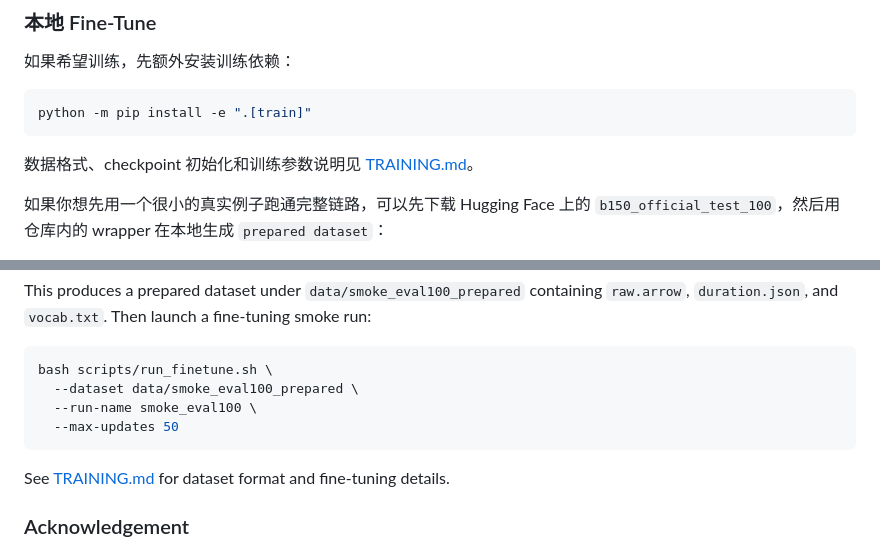
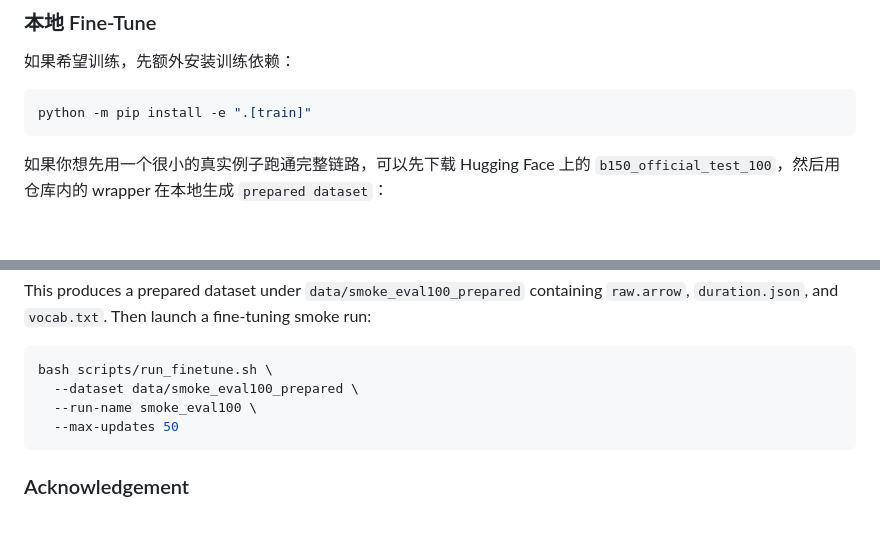
Before and after one commit to yongaifadian1/MAGIC-TTS, a Markdown page: README.md, 2 parts joined by grey strips. GitHub-like rendering; blank space fills up the shorter version.

Commit message:
Drop nonessential training guide file

````diff
--- a/README.md
+++ b/README.md
@@ -151,8 +151,6 @@ python inference/align_prompt_with_mfa.py \
 ```bash
 python -m pip install -e ".[train]"
 ```
-
-数据格式、checkpoint 初始化和训练参数说明见 [TRAINING.md](./TRAINING.md)。
 
 如果你想先用一个很小的真实例子跑通完整链路，可以先下载 Hugging Face 上的 `b150_official_test_100`，然后用仓库内的 wrapper 在本地生成 `prepared dataset`：
 
@@ -369,8 +367,6 @@ bash scripts/run_finetune.sh \
   --max-updates 50
 ```
 
-See [TRAINING.md](./TRAINING.md) for dataset format and fine-tuning details.
-
 ### Acknowledgement
 
 MAGIC-TTS builds on the backbone implementation provided by F5-TTS and uses its public checkpoint as the initialization starting point for training.
````
Also changed, not shown: TRAINING.md (deleted, +0 -173 lines).
